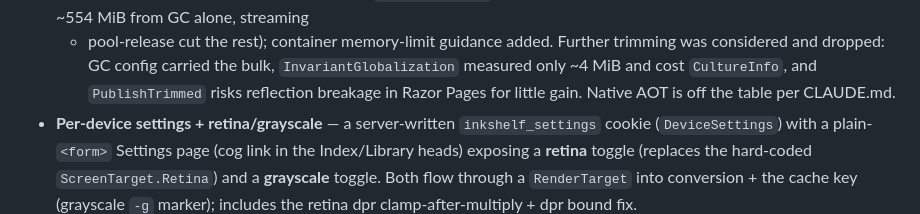
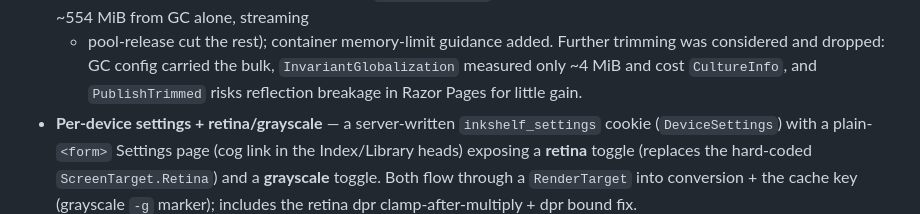
Before and after one commit to thomaslazar/inkshelf, a Markdown page: docs/ROADMAP.md, the part around the change. Drawn GitHub-style.

```diff
--- a/docs/ROADMAP.md
+++ b/docs/ROADMAP.md
@@ -168,7 +168,6 @@ Shipped; kept as a short record (full detail in git history / the PR).
   trimming was considered and dropped: GC config carried the bulk,
   `InvariantGlobalization` measured only ~4 MiB and cost `CultureInfo`, and
   `PublishTrimmed` risks reflection breakage in Razor Pages for little gain.
-  Native AOT is off the table per CLAUDE.md.
 - **Per-device settings + retina/grayscale** — a server-written
   `inkshelf_settings` cookie (`DeviceSettings`) with a plain-`<form>` Settings
   page (cog link in the Index/Library heads) exposing a **retina** toggle
```
Also changed, not shown: docs/ARCHITECTURE.md (+1 -1 lines).
